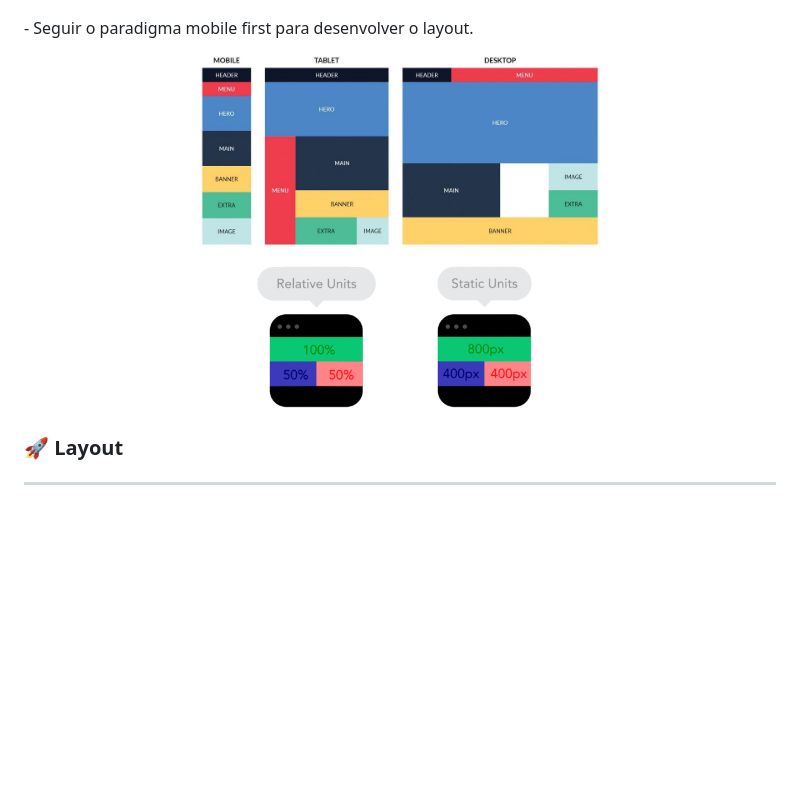
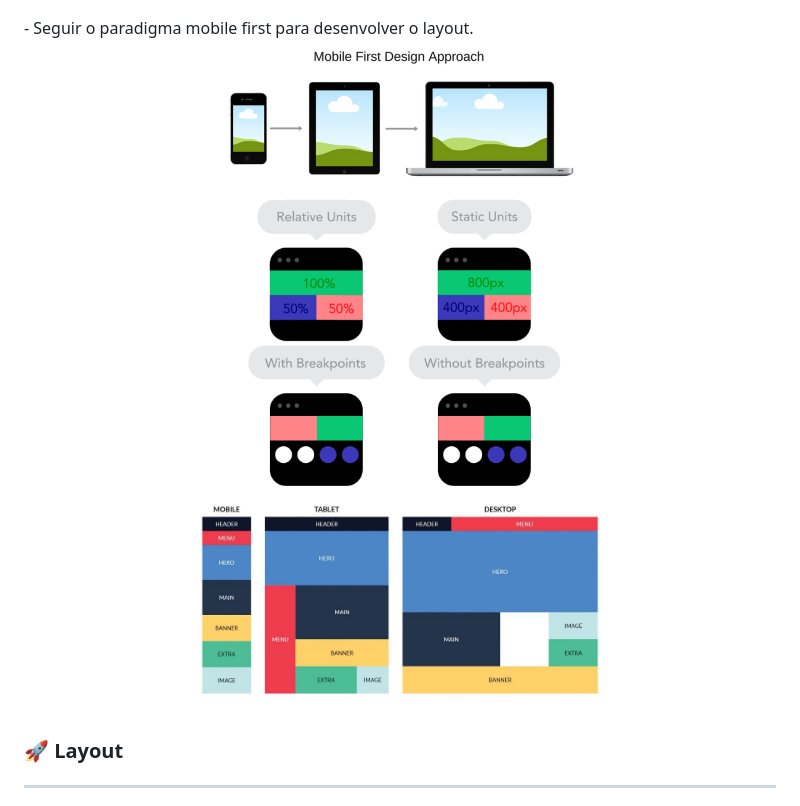
Before and after one commit to igorlt2/doctor-care, a Markdown page: Readme.md, the part around the change. Rendered like a GitHub page; pictures changed too: .github/breakpoints.gif (added), .github/responsive-2.png (added); blank space fills up the shorter version.

Commit message:
detalhes mobile first

```diff
--- a/Readme.md
+++ b/Readme.md
@@ -20,8 +20,10 @@ Desafios da trilha Origin 💜 da NLW 8 Return da Rocketseat.
 </p>
 - Seguir o paradigma mobile first para desenvolver o layout.
 <p align="center" style="display: flex; align-items: flex-start; justify-content: center;">
+  <img alt="Um site para assistência técnica" title="#DoctorCare" src="./.github/responsive-2.png" width="400px"/>
+  <img alt="Desafio Return" title="#DesafioReturn" src="./.github/responsive-2.gif"  width="400px"/>
+  <img alt="Desafio Return" title="#DesafioReturn" src="./.github/breakpoints.gif"  width="400px"/>
   <img alt="Um site para assistência técnica" title="#DoctorCare" src="./.github/responsive-1.png" width="400px"/>
-  <img alt="Desafio Return" title="#DesafioReturn" src="./.github/responsive-2.gif"  width="400px"/>
 </p>
 
 ### 🚀 Layout
```
